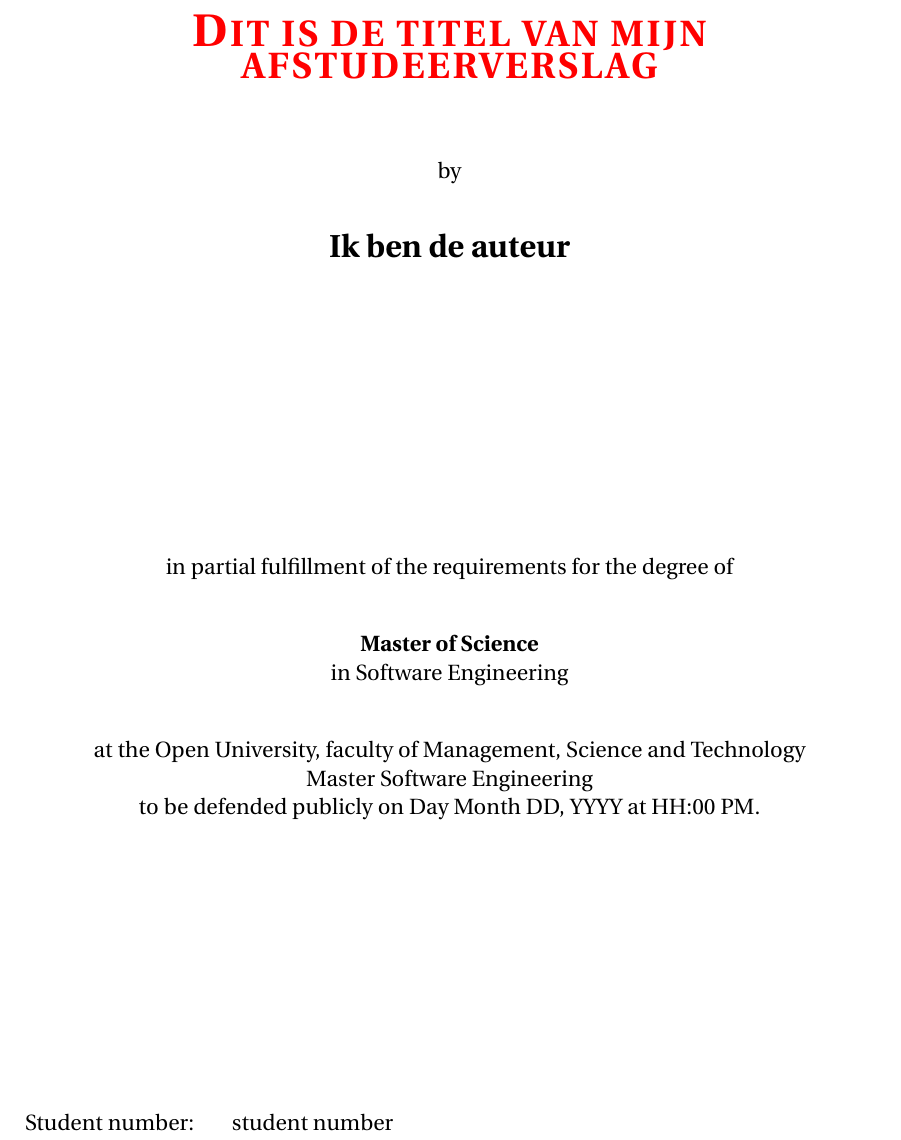
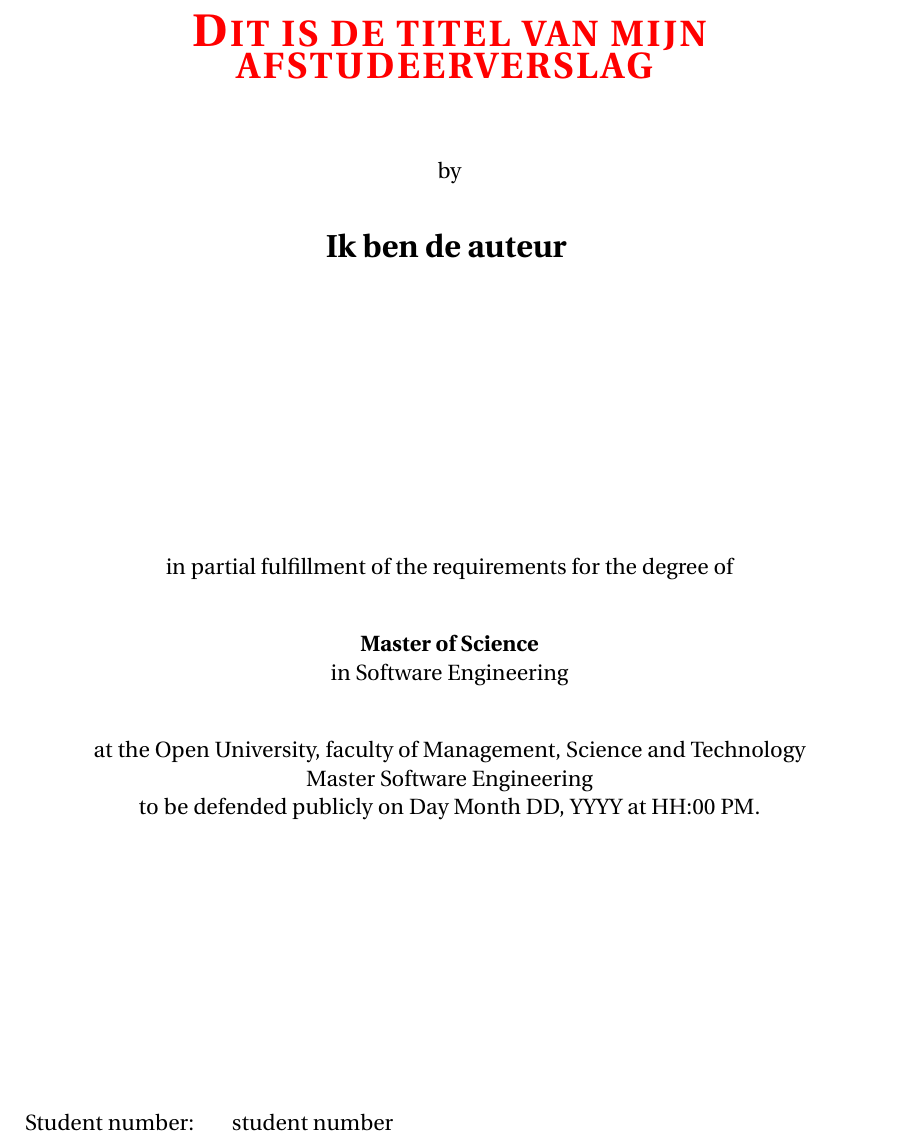
Before and after one commit to basvdlouw/master-thesis, a LaTeX thesis (report.tex, which reads title.tex): part of page 1 of 15, cut so that both start at the same text. Compiled offline with pdfLaTeX.

Commit message:
fix template warnings

```diff
--- a/title.tex
+++ b/title.tex
@@ -15,14 +15,14 @@
 %% Print the title in specific color.
 {\makeatletter
 %\titlestyle\color{ou-cyan}\Huge\@title
-\titlestyle\color{red}\Huge\@title
+\titlestyle\color{red}\Huge\@title{}
 \makeatother}
 
 %% Print the optional subtitle in black.
 {\makeatletter
 \ifx\@subtitle\undefined\else
     \bigskip
-    \titlefont\titleshape\LARGE\@subtitle
+    \titlefont\titleshape\LARGE\@subtitle{}
 \fi
 \makeatother}
 
@@ -37,7 +37,7 @@ by
 
 %% Print the name of the author.
 {\makeatletter
-\titlefont\Large\bfseries\@author
+\titlefont\Large\bfseries\@author{}
 \makeatother}
 
 \vfill
@@ -59,7 +59,7 @@ at the Open University, faculty of Management, Science and Technology \\
 Master Software Engineering
 %aan de Open Universiteit Nederland,
 
-to be defended publicly on Day Month DD, YYYY at HH:00 PM.
+to be defended publicly on Day Month DD, YYYY at HH:00 PM.\@
 %in het openbaar te verdedigen op dinsdag 9 september om 15:00 uur.
 
 \vfill
```
Also changed, not shown: cover/cover.tex (+4 -4 lines).
